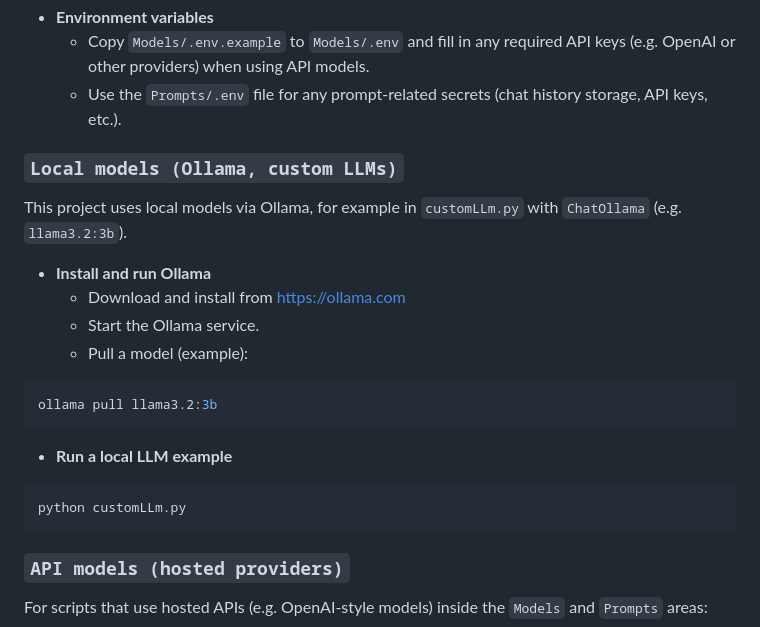
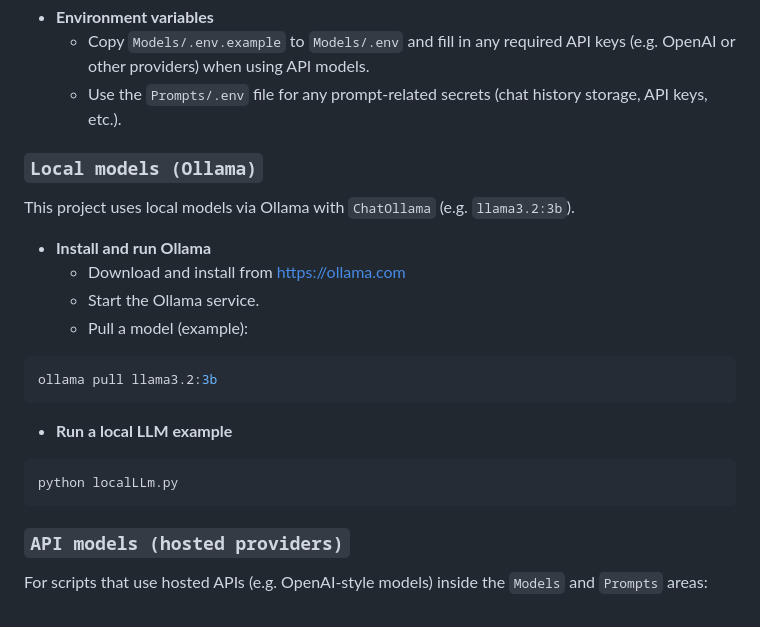
Before and after one commit to XynaxDev/learning-gen-ai, a Markdown page: README.md, the part around the change. Rendered like a GitHub page.

Commit message:
UPDATE: made some changes in doc

````diff
--- a/README.md
+++ b/README.md
@@ -57,8 +57,8 @@ pip install -r requirements.txt
     - Use the `Prompts/.env` file for any prompt-related secrets (chat history storage, API keys, etc.).
 
 
-### `Local models (Ollama, custom LLMs)`
-This project uses local models via Ollama, for example in `customLLm.py` with `ChatOllama` (e.g. `llama3.2:3b`).
+### `Local models (Ollama)`
+This project uses local models via Ollama with `ChatOllama` (e.g. `llama3.2:3b`).
 
 - **Install and run Ollama**
     - Download and install from https://ollama.com
@@ -71,7 +71,7 @@ ollama pull llama3.2:3b
 
 - **Run a local LLM example**
 ```bash
-python customLLm.py
+python localLLm.py
 ```
 
 ### `API models (hosted providers)`
````
